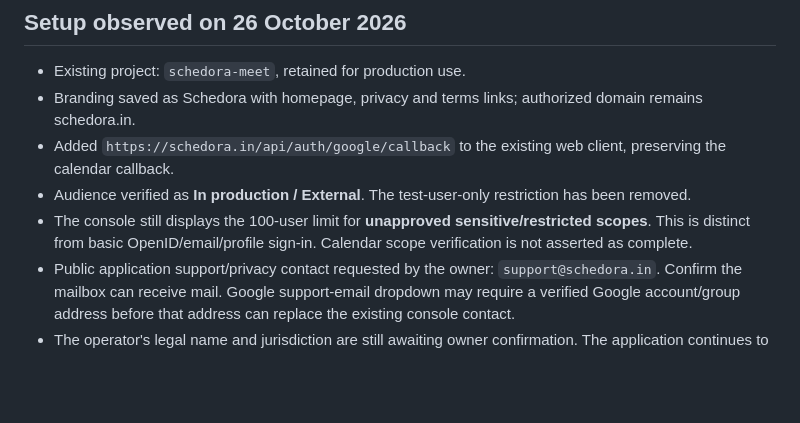
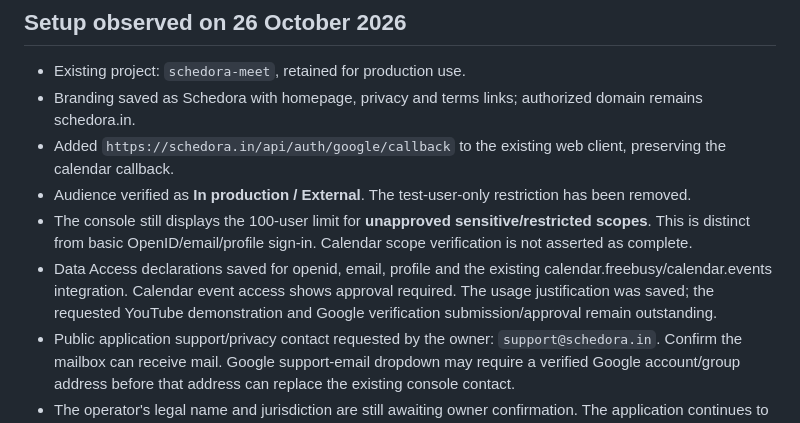
Before and after one commit to bhanukiran12/schedora, a Markdown page: docs/GOOGLE_SIGN_IN.md, the part around the change. Drawn GitHub-style; blank space fills up the shorter version.

Commit message:
Document saved Google Calendar verification requirements

```diff
--- a/docs/GOOGLE_SIGN_IN.md
+++ b/docs/GOOGLE_SIGN_IN.md
@@ -41,6 +41,7 @@ The Google app's publishing/verification status is controlled in Google Cloud, n
 - Added `https://schedora.in/api/auth/google/callback` to the existing web client, preserving the calendar callback.
 - Audience verified as **In production / External**. The test-user-only restriction has been removed.
 - The console still displays the 100-user limit for **unapproved sensitive/restricted scopes**. This is distinct from basic OpenID/email/profile sign-in. Calendar scope verification is not asserted as complete.
+- Data Access declarations saved for openid, email, profile and the existing calendar.freebusy/calendar.events integration. Calendar event access shows approval required. The usage justification was saved; the requested YouTube demonstration and Google verification submission/approval remain outstanding.
 - Public application support/privacy contact requested by the owner: `support@schedora.in`. Confirm the mailbox can receive mail. Google support-email dropdown may require a verified Google account/group address before that address can replace the existing console contact.
 - The operator's legal name and jurisdiction are still awaiting owner confirmation. The application continues to identify these as pending rather than inventing details or claiming a commercial release is approved.
 
```
